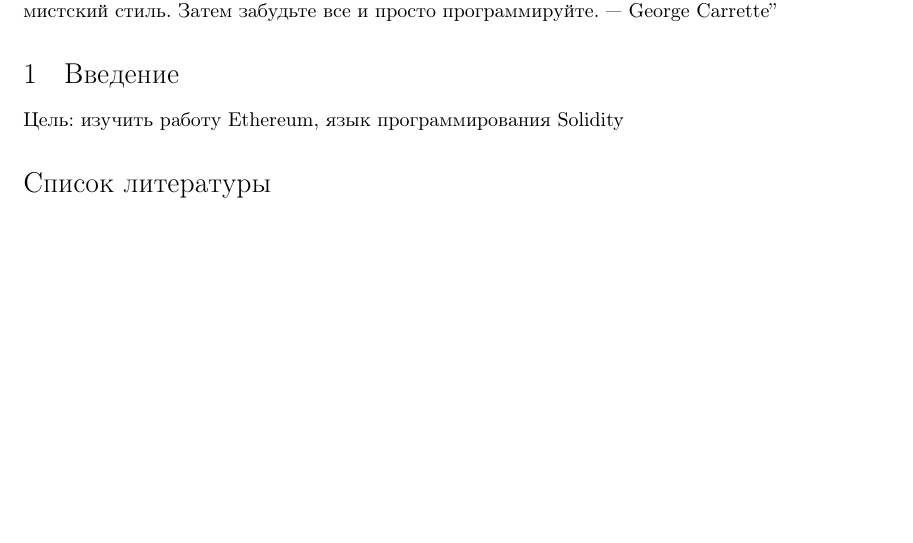
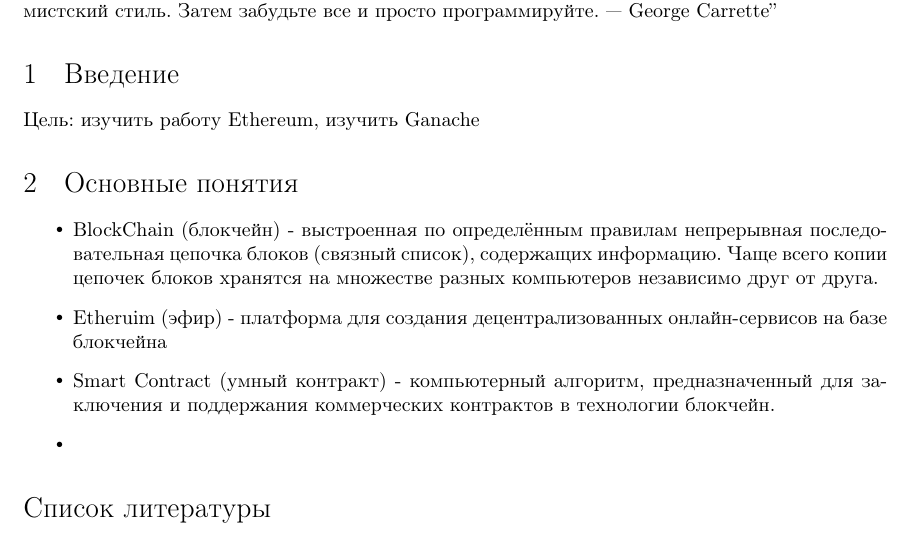
Before and after one commit to helllynx/BlockChinLabs, a LaTeX document (LABS/Latex/Lab1/lab1_ex.tex): part of the page, cut so that both start at the same text, the shorter picture padded with empty space. Compiled offline with pdfLaTeX.

Commit message:
add docks and few links

```diff
--- a/LABS/Latex/Lab1/lab1_ex.tex
+++ b/LABS/Latex/Lab1/lab1_ex.tex
@@ -21,7 +21,36 @@
 
 \section{Введение}
 
-Цель: изучить работу Ethereum, язык программирования Solidity
+Цель: изучить работу Ethereum, изучить Ganache
+
+
+\section{Основные понятия}
+
+\begin{itemize}
+	\item BlockChain (блокчейн) - выстроенная по определённым правилам непрерывная последовательная цепочка блоков (связный список), содержащих информацию. Чаще всего копии цепочек блоков хранятся на множестве разных компьютеров независимо друг от друга.
+	\item Etheruim (эфир) -  платформа для создания децентрализованных онлайн-сервисов на базе блокчейна
+	\item Smart Contract (умный контракт) - компьютерный алгоритм, предназначенный для заключения и поддержания коммерческих контрактов в технологии блокчейн.
+	\item
+\end{itemize}
+
+
+
+
+
+
+
+
+
+
+
+
+
+
+
+
+
+
+
 
 
 
```
Also changed, not shown: Readme.md, solidity.pdf (added).
